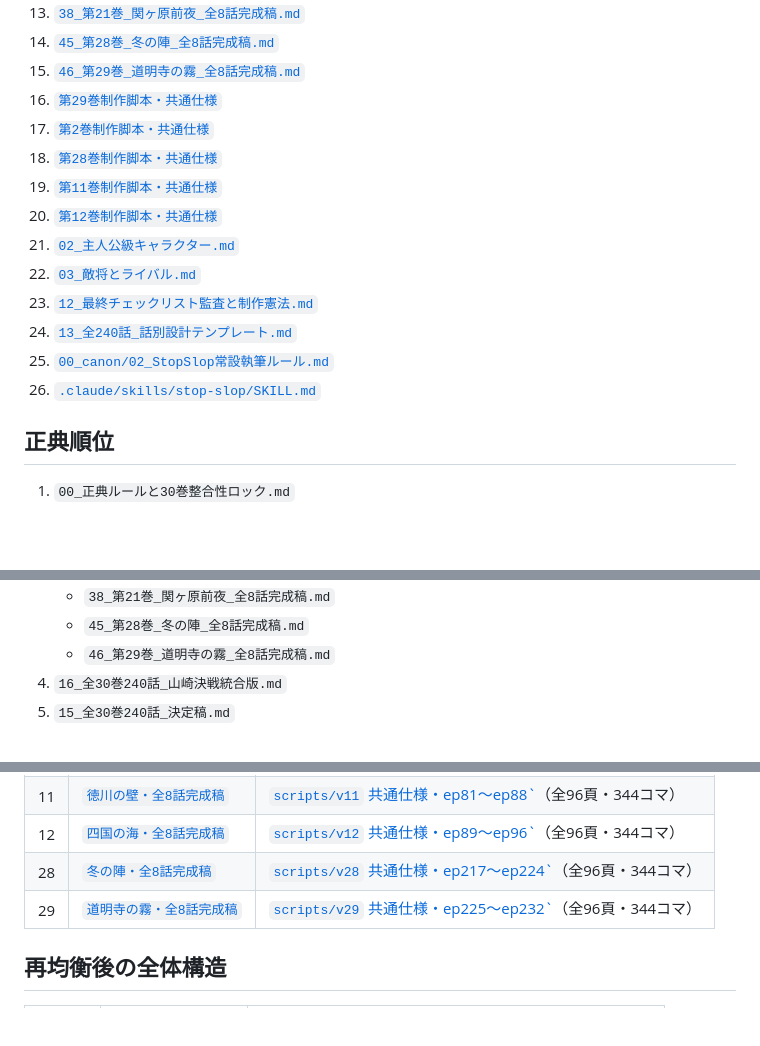
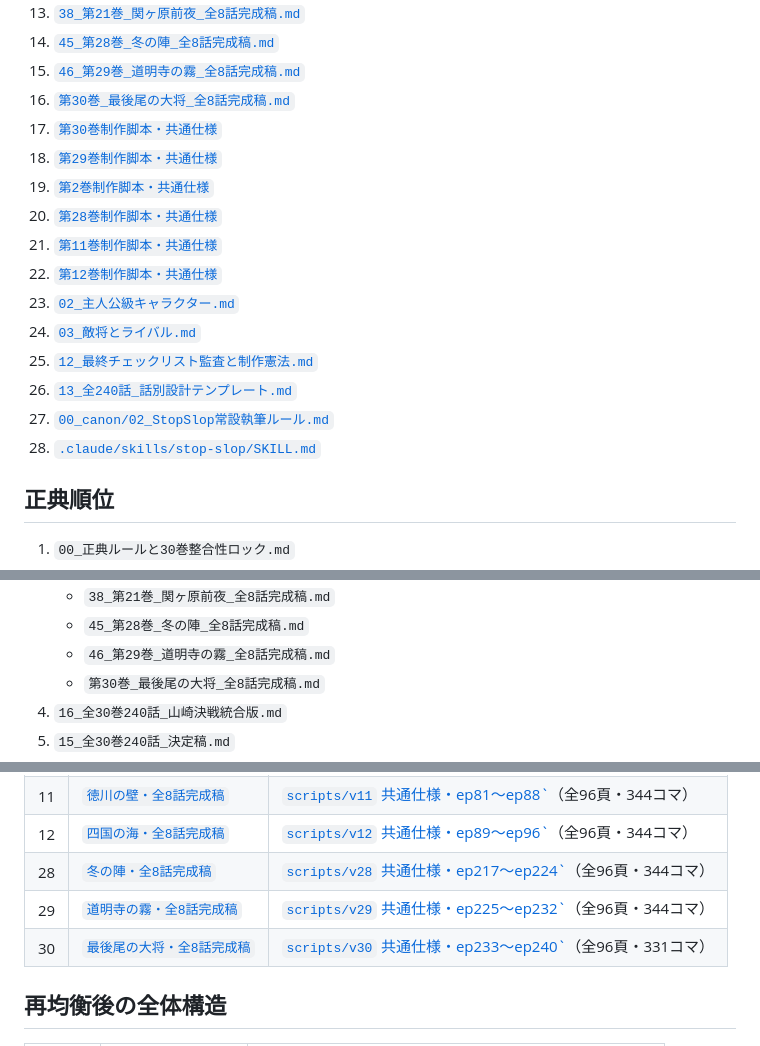
Before and after one commit to hiroakiyasa/senki2, a Markdown page: docs/README.md, 3 parts joined by grey strips. Drawn GitHub-style; blank space fills up the shorter version.

Commit message:
第30巻完成稿と制作脚本を正典索引へ追加

```diff
--- a/docs/README.md
+++ b/docs/README.md
@@ -19,17 +19,19 @@
 13. [`38_第21巻_関ヶ原前夜_全8話完成稿.md`](38_第21巻_関ヶ原前夜_全8話完成稿.md)
 14. [`45_第28巻_冬の陣_全8話完成稿.md`](45_第28巻_冬の陣_全8話完成稿.md)
 15. [`46_第29巻_道明寺の霧_全8話完成稿.md`](46_第29巻_道明寺の霧_全8話完成稿.md)
-16. [`第29巻制作脚本・共通仕様`](../scripts/v29/README.md)
-17. [`第2巻制作脚本・共通仕様`](../scripts/v02/README.md)
-18. [`第28巻制作脚本・共通仕様`](../scripts/v28/README.md)
-19. [`第11巻制作脚本・共通仕様`](../scripts/v11/README.md)
-20. [`第12巻制作脚本・共通仕様`](../scripts/v12/README.md)
-21. [`02_主人公級キャラクター.md`](02_主人公級キャラクター.md)
-22. [`03_敵将とライバル.md`](03_敵将とライバル.md)
-23. [`12_最終チェックリスト監査と制作憲法.md`](12_最終チェックリスト監査と制作憲法.md)
-24. [`13_全240話_話別設計テンプレート.md`](13_全240話_話別設計テンプレート.md)
-25. [`00_canon/02_StopSlop常設執筆ルール.md`](00_canon/02_StopSlop常設執筆ルール.md)
-26. [`.claude/skills/stop-slop/SKILL.md`](../.claude/skills/stop-slop/SKILL.md)
+16. [`第30巻_最後尾の大将_全8話完成稿.md`](第30巻_最後尾の大将_全8話完成稿.md)
+17. [`第30巻制作脚本・共通仕様`](../scripts/v30/README.md)
+18. [`第29巻制作脚本・共通仕様`](../scripts/v29/README.md)
+19. [`第2巻制作脚本・共通仕様`](../scripts/v02/README.md)
+20. [`第28巻制作脚本・共通仕様`](../scripts/v28/README.md)
+21. [`第11巻制作脚本・共通仕様`](../scripts/v11/README.md)
+22. [`第12巻制作脚本・共通仕様`](../scripts/v12/README.md)
+23. [`02_主人公級キャラクター.md`](02_主人公級キャラクター.md)
+24. [`03_敵将とライバル.md`](03_敵将とライバル.md)
+25. [`12_最終チェックリスト監査と制作憲法.md`](12_最終チェックリスト監査と制作憲法.md)
+26. [`13_全240話_話別設計テンプレート.md`](13_全240話_話別設計テンプレート.md)
+27. [`00_canon/02_StopSlop常設執筆ルール.md`](00_canon/02_StopSlop常設執筆ルール.md)
+28. [`.claude/skills/stop-slop/SKILL.md`](../.claude/skills/stop-slop/SKILL.md)
 
 ## 正典順位
 
@@ -49,6 +51,7 @@
    - `38_第21巻_関ヶ原前夜_全8話完成稿.md`
    - `45_第28巻_冬の陣_全8話完成稿.md`
    - `46_第29巻_道明寺の霧_全8話完成稿.md`
+   - `第30巻_最後尾の大将_全8話完成稿.md`
 4. `16_全30巻240話_山崎決戦統合版.md`
 5. `15_全30巻240話_決定稿.md`
 6. `14_史実統合監査と全30巻改訂方針.md`
@@ -69,6 +72,7 @@
 | 12 | [`四国の海・全8話完成稿`](29_第12巻_四国の海_全8話完成稿.md) | [`scripts/v12` 共通仕様・ep89〜ep96`](../scripts/v12/README.md)（全96頁・344コマ） |
 | 28 | [`冬の陣・全8話完成稿`](45_第28巻_冬の陣_全8話完成稿.md) | [`scripts/v28` 共通仕様・ep217〜ep224`](../scripts/v28/README.md)（全96頁・344コマ） |
 | 29 | [`道明寺の霧・全8話完成稿`](46_第29巻_道明寺の霧_全8話完成稿.md) | [`scripts/v29` 共通仕様・ep225〜ep232`](../scripts/v29/README.md)（全96頁・344コマ） |
+| 30 | [`最後尾の大将・全8話完成稿`](第30巻_最後尾の大将_全8話完成稿.md) | [`scripts/v30` 共通仕様・ep233〜ep240`](../scripts/v30/README.md)（全96頁・331コマ） |
 
 ## 再均衡後の全体構造
 
```
Also changed, not shown: README.md (+3 -1 lines).
